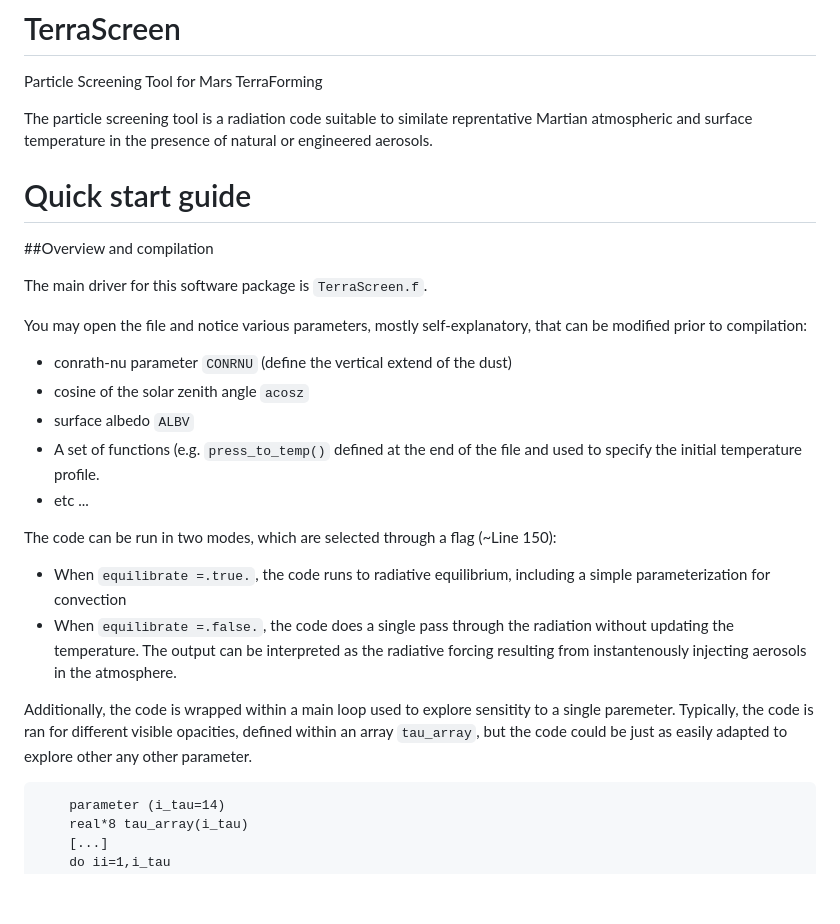
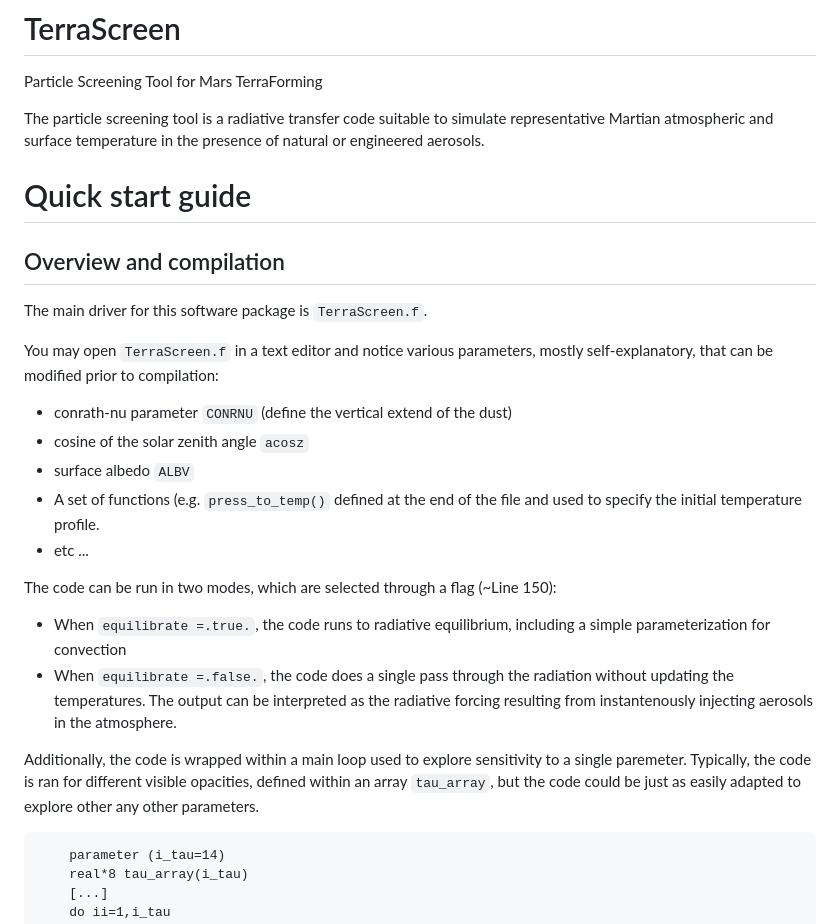
Before and after one commit to mars-terraforming-research/TerraScreen, a Markdown page: README.md, the part around the change printed below. GitHub-like rendering; blank space fills up the shorter version.

````diff
--- a/README.md
+++ b/README.md
@@ -2,15 +2,15 @@
 Particle Screening Tool for Mars TerraForming
 
 
-The particle screening tool is a radiation code suitable to similate reprentative Martian atmospheric and surface temperature in the presence of natural or engineered aerosols.
+The particle screening tool is a radiative transfer code suitable to simulate representative Martian atmospheric and surface temperature in the presence of natural or engineered aerosols.
 
 # Quick start guide
 
-##Overview and compilation
+## Overview and compilation
 
 The main driver for this software package is `TerraScreen.f`.
 
-You may open the file and notice various parameters,  mostly self-explanatory, that can be modified prior to compilation:
+You may open `TerraScreen.f` in a text editor and notice various parameters,  mostly self-explanatory, that can be modified prior to compilation:
 *  conrath-nu parameter  `CONRNU`  (define the vertical extend of the dust)
 *  cosine of the solar zenith angle `acosz`
 *  surface albedo  `ALBV`
@@ -20,9 +20,9 @@ You may open the file and notice various parameters,  mostly self-explanatory, t
 The code can be run in two modes, which are selected through a flag (~Line 150):
 
 * When `equilibrate =.true.`, the code runs to radiative equilibrium, including a simple parameterization for convection
-* When `equilibrate =.false.`, the code does a single pass through the radiation without updating the temperature. The output can be interpreted as the radiative forcing resulting from instantenously injecting aerosols in the atmosphere.
+* When `equilibrate =.false.`, the code does a single pass through the radiation without updating the temperatures. The output can be interpreted as the radiative forcing resulting from instantenously injecting aerosols in the atmosphere.
 
-Additionally, the code is wrapped  within a main loop used to explore sensitity to a single paremeter. Typically, the code is ran for different visible opacities, defined within an array `tau_array`, but the code could be just as easily adapted to explore other any other parameter.
+Additionally, the code is wrapped  within a main loop used to explore sensitivity to a single paremeter. Typically, the code is ran for different visible opacities, defined within an array `tau_array`, but the code could be just as easily adapted to explore other any other parameters.
 ```
     parameter (i_tau=14)
     real*8 tau_array(i_tau)
````
Also changed, not shown: other parts of README.md (+5 -4 lines).
